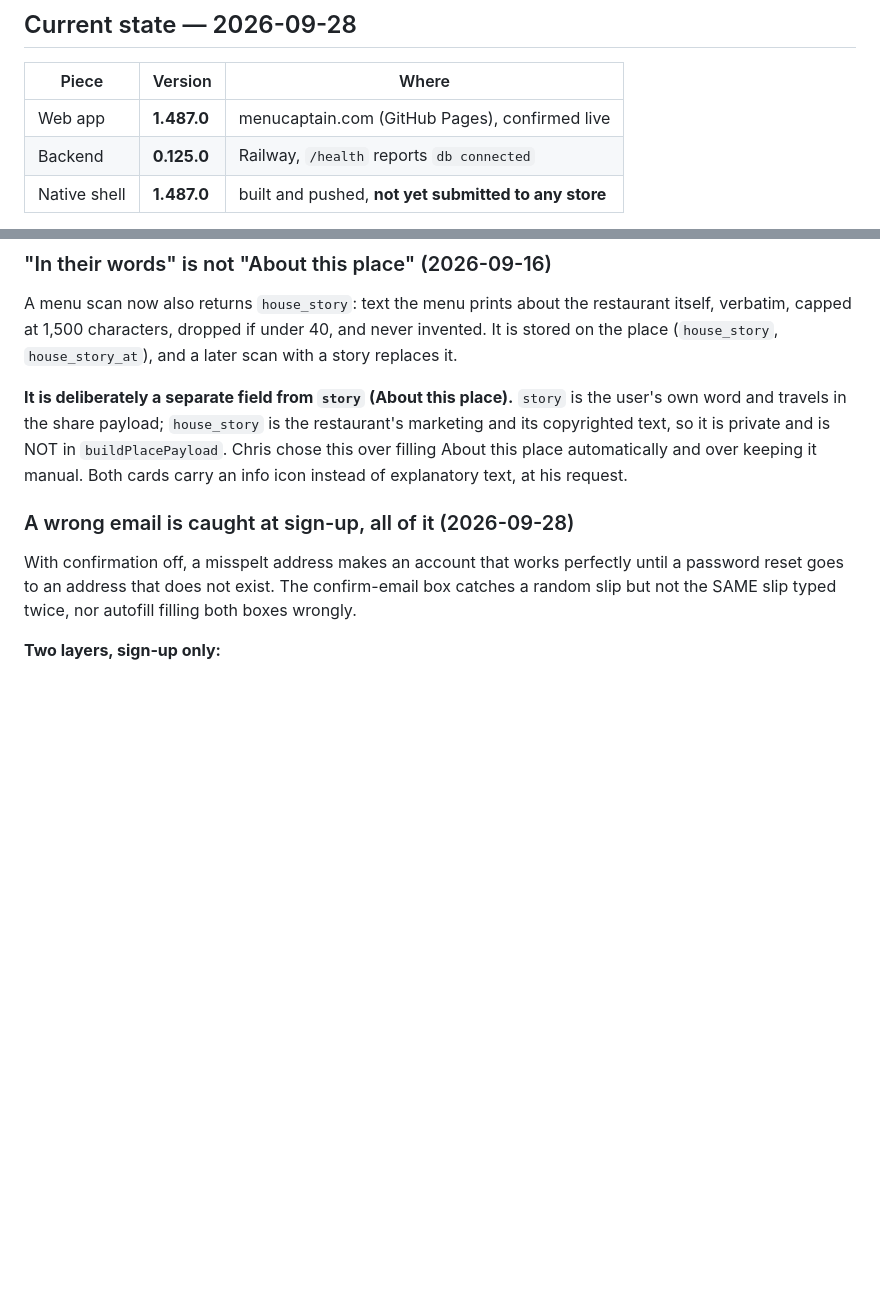
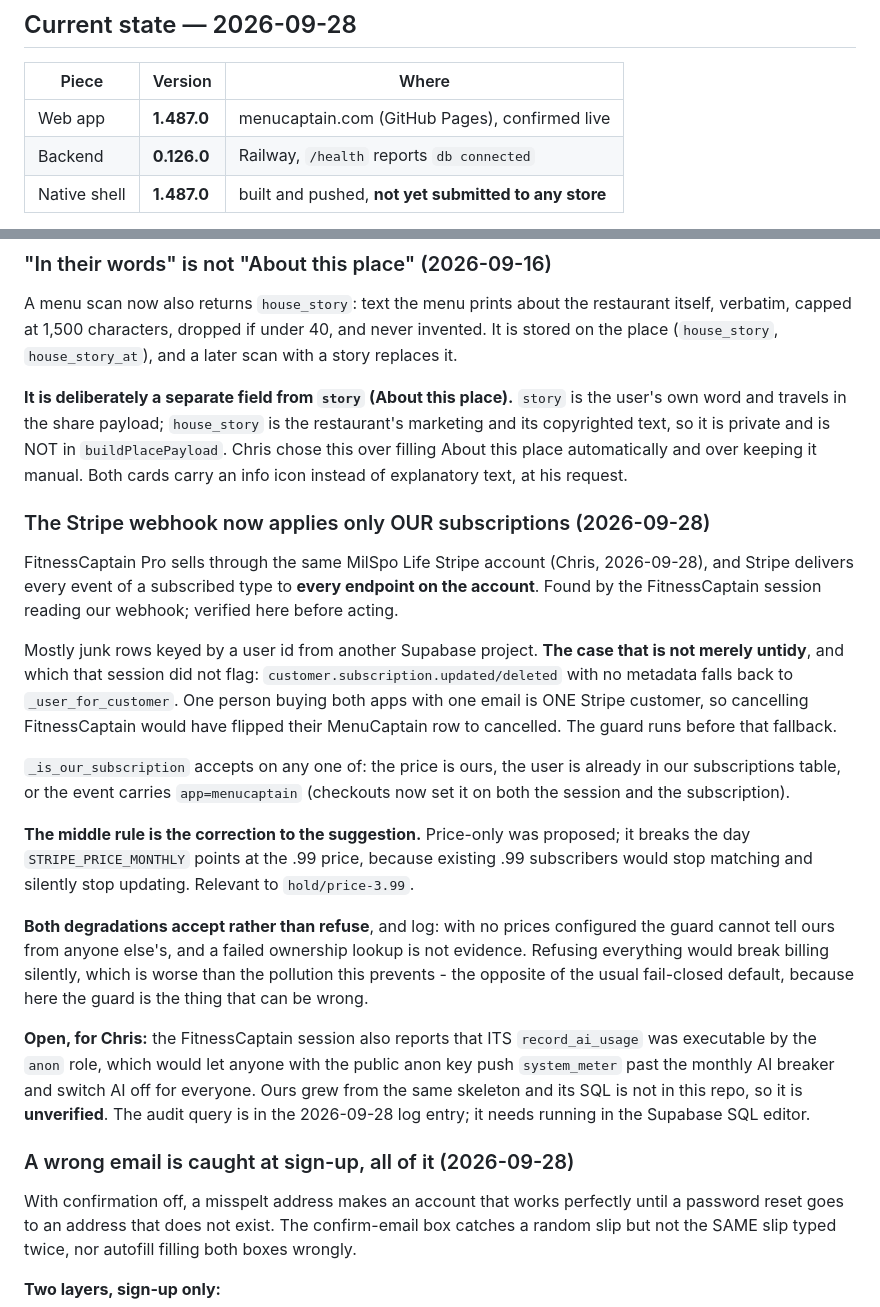
Before and after one commit to cgramlich/dining-log-app, a Markdown page: HANDOFF.md, 2 parts joined by grey strips. Drawn GitHub-style; blank space fills up the shorter version.

Commit message:
HANDOFF + log: the Stripe webhook guard, and the unverified anon grant
Records the cross-app finding, the customer-fallback case that made it more
than pollution, why the guard accepts rather than refuses when it cannot tell,
and the record_ai_usage audit that only Chris can run.

Co-Authored-By: Claude Opus 5 <noreply@anthropic.com>

```diff
--- a/HANDOFF.md
+++ b/HANDOFF.md
@@ -23,7 +23,7 @@ Live at **menucaptain.com**. Installable as a PWA; a Capacitor shell exists for
 | Piece | Version | Where |
 |---|---|---|
 | Web app | **1.487.0** | menucaptain.com (GitHub Pages), confirmed live |
-| Backend | **0.125.0** | Railway, `/health` reports `db connected` |
+| Backend | **0.126.0** | Railway, `/health` reports `db connected` |
 | Native shell | **1.487.0** | built and pushed, **not yet submitted to any store** |
 
 All three repos are clean and level with `origin/main`. Backend `/health` reports ai, places,
@@ -374,6 +374,37 @@ own word and travels in the share payload; `house_story` is the restaurant's mar
 copyrighted text, so it is private and is NOT in `buildPlacePayload`. Chris chose this over
 filling About this place automatically and over keeping it manual. Both cards carry an info icon
 instead of explanatory text, at his request.
+
+### The Stripe webhook now applies only OUR subscriptions (2026-09-28)
+
+FitnessCaptain Pro sells through the same MilSpo Life Stripe account (Chris, 2026-09-28), and
+Stripe delivers every event of a subscribed type to **every endpoint on the account**. Found by
+the FitnessCaptain session reading our webhook; verified here before acting.
+
+Mostly junk rows keyed by a user id from another Supabase project. **The case that is not merely
+untidy**, and which that session did not flag: `customer.subscription.updated/deleted` with no
+metadata falls back to `_user_for_customer`. One person buying both apps with one email is ONE
+Stripe customer, so cancelling FitnessCaptain would have flipped their MenuCaptain row to
+cancelled. The guard runs before that fallback.
+
+`_is_our_subscription` accepts on any one of: the price is ours, the user is already in our
+subscriptions table, or the event carries `app=menucaptain` (checkouts now set it on both the
+session and the subscription).
+
+**The middle rule is the correction to the suggestion.** Price-only was proposed; it breaks the
+day `STRIPE_PRICE_MONTHLY` points at the .99 price, because existing .99 subscribers would
+stop matching and silently stop updating. Relevant to `hold/price-3.99`.
+
+**Both degradations accept rather than refuse**, and log: with no prices configured the guard
+cannot tell ours from anyone else's, and a failed ownership lookup is not evidence. Refusing
+everything would break billing silently, which is worse than the pollution this prevents - the
+opposite of the usual fail-closed default, because here the guard is the thing that can be wrong.
+
+**Open, for Chris:** the FitnessCaptain session also reports that ITS `record_ai_usage` was
+executable by the `anon` role, which would let anyone with the public anon key push
+`system_meter` past the monthly AI breaker and switch AI off for everyone. Ours grew from the
+same skeleton and its SQL is not in this repo, so it is **unverified**. The audit query is in the
+2026-09-28 log entry; it needs running in the Supabase SQL editor.
 
 ### A wrong email is caught at sign-up, all of it (2026-09-28)
 
```
